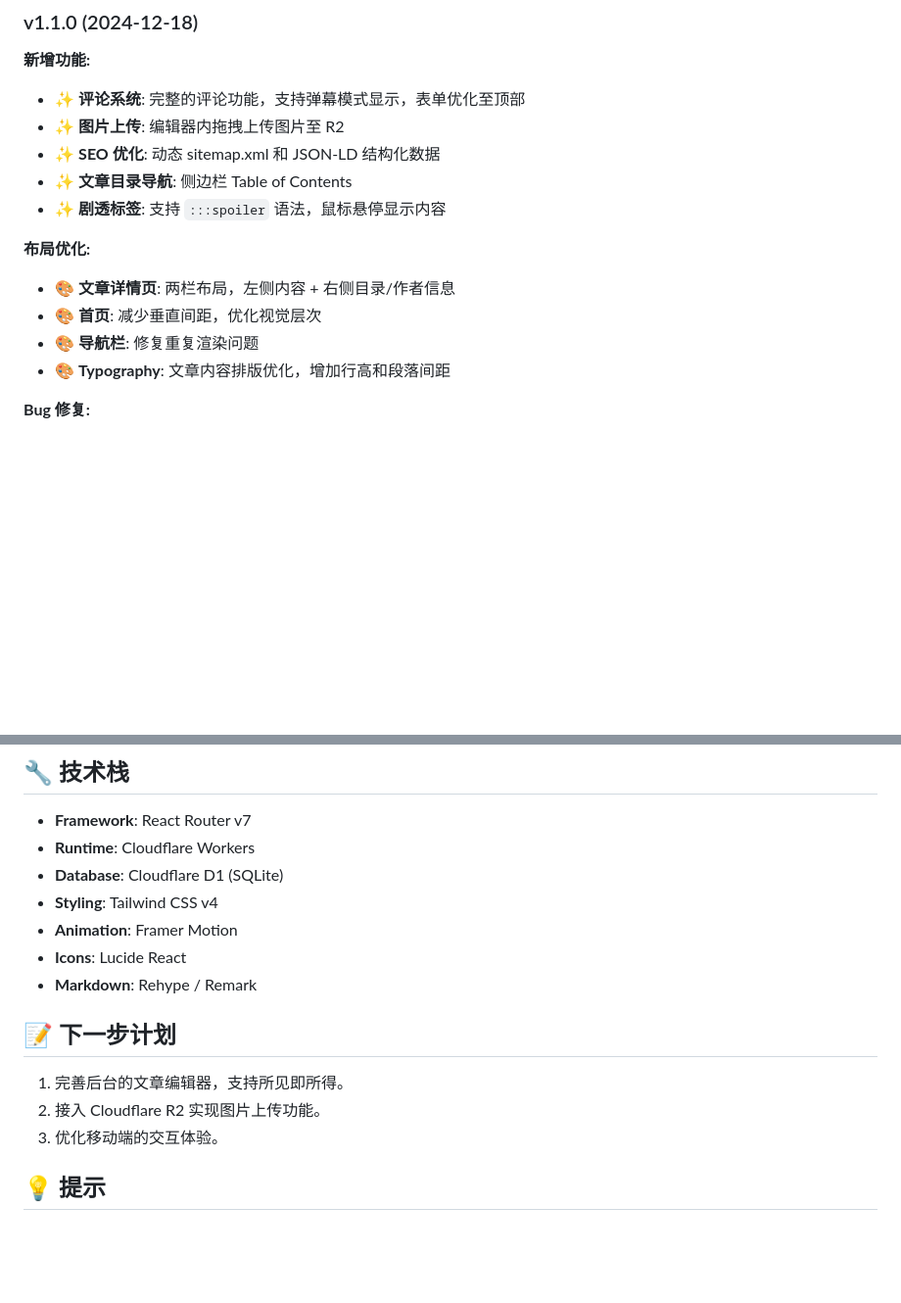
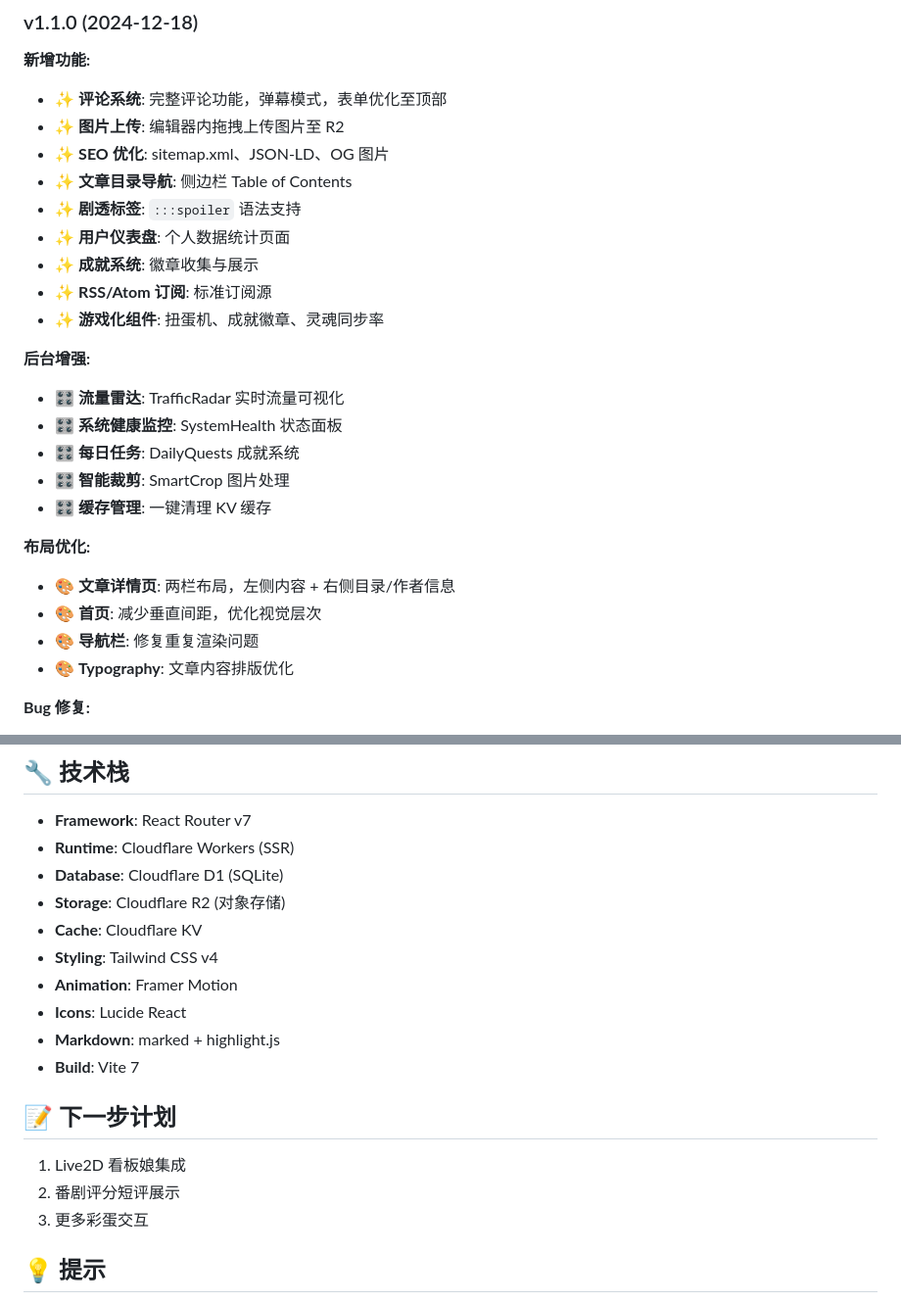
Before and after one commit to AincFh/my-anime-blog, a Markdown page: README.md, 2 parts joined by grey strips. Shown: that part at 98% size. GitHub-like rendering; blank space fills up the shorter version.

```diff
--- a/README.md
+++ b/README.md
@@ -67,17 +94,28 @@
 ### v1.1.0 (2024-12-18)
 
 **新增功能:**
-- ✨ **评论系统**: 完整的评论功能，支持弹幕模式显示，表单优化至顶部
+- ✨ **评论系统**: 完整评论功能，弹幕模式，表单优化至顶部
 - ✨ **图片上传**: 编辑器内拖拽上传图片至 R2
-- ✨ **SEO 优化**: 动态 sitemap.xml 和 JSON-LD 结构化数据
+- ✨ **SEO 优化**: sitemap.xml、JSON-LD、OG 图片
 - ✨ **文章目录导航**: 侧边栏 Table of Contents
-- ✨ **剧透标签**: 支持 `:::spoiler` 语法，鼠标悬停显示内容
+- ✨ **剧透标签**: `:::spoiler` 语法支持
+- ✨ **用户仪表盘**: 个人数据统计页面
+- ✨ **成就系统**: 徽章收集与展示
+- ✨ **RSS/Atom 订阅**: 标准订阅源
+- ✨ **游戏化组件**: 扭蛋机、成就徽章、灵魂同步率
+
+**后台增强:**
+- 🎛️ **流量雷达**: TrafficRadar 实时流量可视化
+- 🎛️ **系统健康监控**: SystemHealth 状态面板
+- 🎛️ **每日任务**: DailyQuests 成就系统
+- 🎛️ **智能裁剪**: SmartCrop 图片处理
+- 🎛️ **缓存管理**: 一键清理 KV 缓存
 
 **布局优化:**
 - 🎨 **文章详情页**: 两栏布局，左侧内容 + 右侧目录/作者信息
 - 🎨 **首页**: 减少垂直间距，优化视觉层次
 - 🎨 **导航栏**: 修复重复渲染问题
-- 🎨 **Typography**: 文章内容排版优化，增加行高和段落间距
+- 🎨 **Typography**: 文章内容排版优化
 
 **Bug 修复:**
 - 🐛 修复页面切换时的白屏闪烁问题
@@ -194,18 +232,21 @@ app/
 ## 🔧 技术栈
 
 - **Framework**: React Router v7
-- **Runtime**: Cloudflare Workers
+- **Runtime**: Cloudflare Workers (SSR)
 - **Database**: Cloudflare D1 (SQLite)
+- **Storage**: Cloudflare R2 (对象存储)
+- **Cache**: Cloudflare KV
 - **Styling**: Tailwind CSS v4
 - **Animation**: Framer Motion
 - **Icons**: Lucide React
-- **Markdown**: Rehype / Remark
+- **Markdown**: marked + highlight.js
+- **Build**: Vite 7
 
 ## 📝 下一步计划
 
-1. 完善后台的文章编辑器，支持所见即所得。
-2. 接入 Cloudflare R2 实现图片上传功能。
-3. 优化移动端的交互体验。
+1. Live2D 看板娘集成
+2. 番剧评分短评展示
+3. 更多彩蛋交互
 
 ## 💡 提示
 
```
Also changed, not shown: other parts of README.md (+41 -14 lines).
